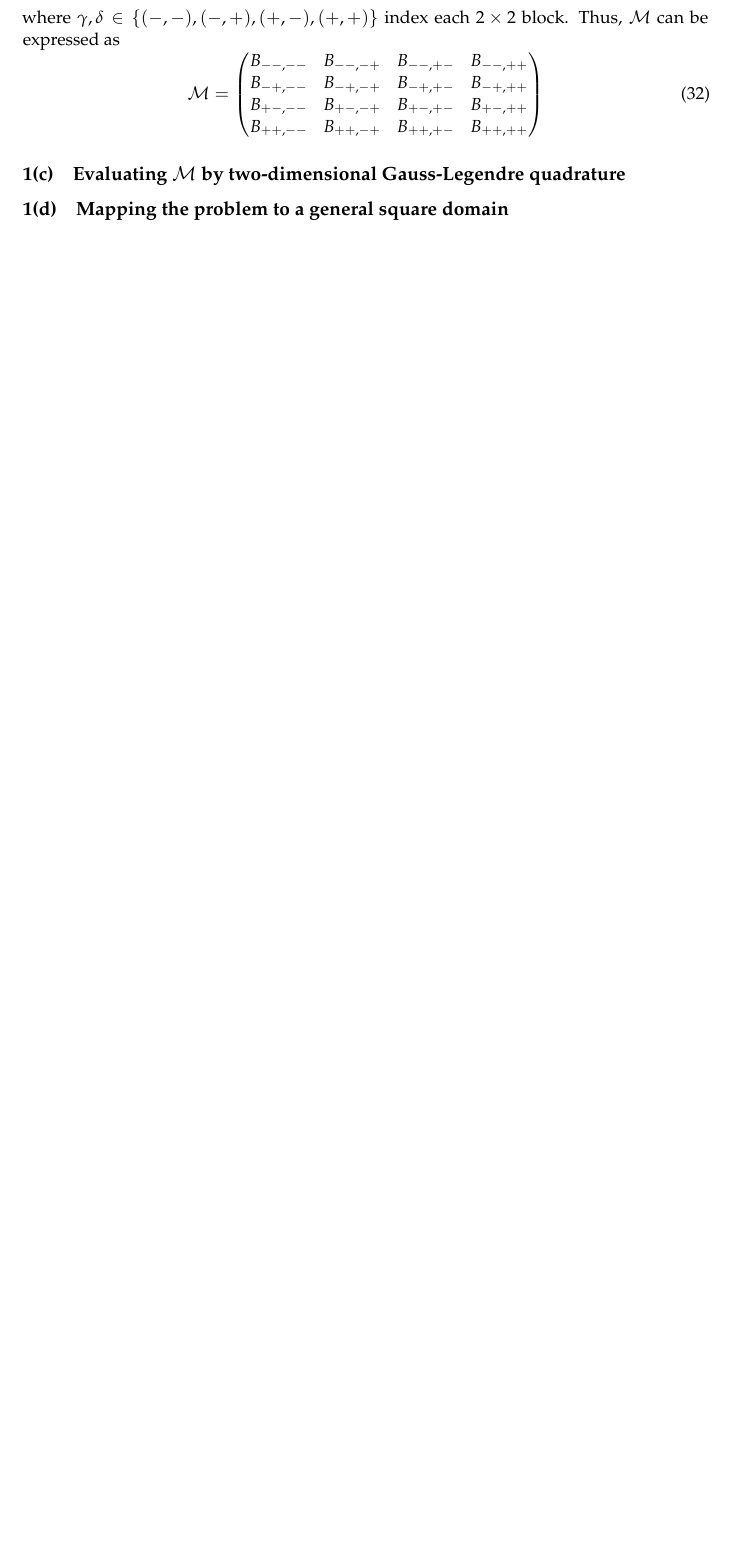
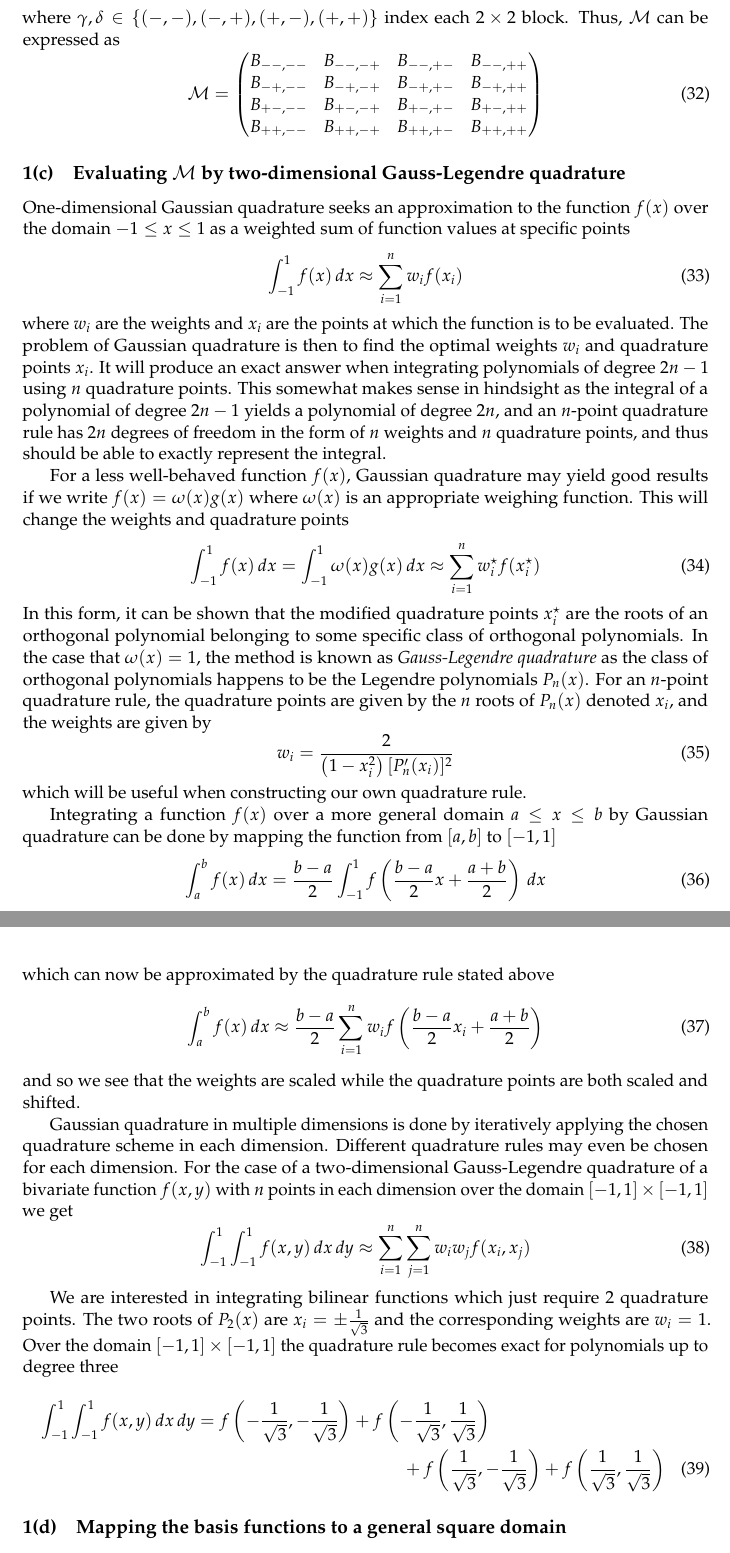
Before and after one commit to ali-ramadhan/6.339-numerical-pdes, a LaTeX document (project3-finite-element-methods/report/project3.tex): part of page 7 of 7 before the commit and two parts of pages 7 and 8 of 9 after it, the two joined at a grey line, cut so that both start at the same text, the shorter picture padded with empty space. Compiled offline with pdfLaTeX.

Commit message:
Notes on Gauss quadrature.

```diff
--- a/project3-finite-element-methods/report/project3.tex
+++ b/project3-finite-element-methods/report/project3.tex
@@ -365,8 +365,44 @@ where $\gamma,\delta \in \{(-,-), (-,+), (+,-), (+,+) \}$ index each $2\times2$
 \end{equation}
 
 \subsection{Evaluating $\mathcal{M}$ by two-dimensional Gauss-Legendre quadrature}
+One-dimensional Gaussian quadrature seeks an approximation to the function $f(x)$ over the domain $-1 \le x \le 1$ as a weighted sum of function values at specific points
+\begin{equation}
+	\int_{-1}^1 f(x) \, dx \approx \sumop_{i=1}^n w_i f(x_i)
+\end{equation}
+where $w_i$ are the weights and $x_i$ are the points at which the function is to be evaluated. The problem of Gaussian quadrature is then to find the optimal weights $w_i$ and quadrature points $x_i$. It will produce an exact answer when integrating polynomials of degree $2n-1$ using $n$ quadrature points. This somewhat makes sense in hindsight as the integral of a polynomial of degree $2n-1$ yields a polynomial of degree $2n$, and an $n$-point quadrature rule has $2n$ degrees of freedom in the form of $n$ weights and $n$ quadrature points, and thus should be able to exactly represent the integral.
 
-\subsection{Mapping the problem to a general square domain }
+For a less well-behaved function $f(x)$, Gaussian quadrature may yield good results if we write $f(x) = \omega(x)g(x)$ where $\omega(x)$ is an appropriate weighing function. This will change the weights and quadrature points
+\begin{equation}
+	\int_{-1}^1 f(x) \, dx = \int_{-1}^1 \omega(x)g(x) \, dx \approx \sumop_{i=1}^n w_i^\star f(x_i^\star)
+\end{equation}
+In this form, it can be shown that the modified quadrature points $x_i^\star$ are the roots of an orthogonal polynomial belonging to some specific class of orthogonal polynomials. In the case that $\omega(x)=1$, the method is known as \emph{Gauss-Legendre quadrature} as the class of orthogonal polynomials happens to be the Legendre polynomials $P_n(x)$. For an $n$-point quadrature rule, the quadrature points are given by the $n$ roots of $P_n(x)$ denoted $x_i$, and the weights are given by
+\begin{equation}
+	w_i = \frac{2}{\left( 1-x_i^2 \right) [P'_n(x_i)]^2}
+\end{equation}
+which will be useful when constructing our own quadrature rule.
+
+Integrating a function $f(x)$ over a more general domain $a \le x \le b$ by Gaussian quadrature can be done by mapping the function from $[a,b]$ to $[-1,1]$
+\begin{equation}
+	\int_a^b f(x) \, dx = \frac{b-a}{2} \int_{-1}^1 f\left(\frac{b-a}{2}x + \frac{a+b}{2}\right) \, dx
+\end{equation}
+which can now be approximated by the quadrature rule stated above
+\begin{equation}
+	\int_a^b f(x) \, dx \approx \frac{b-a}{2} \sumop_{i=1}^n w_i f\left( \frac{b-a}{2}x_i + \frac{a+b}{2} \right)
+\end{equation}
+and so we see that the weights are scaled while the quadrature points are both scaled and shifted.
+
+Gaussian quadrature in multiple dimensions is done by iteratively applying the chosen quadrature scheme in each dimension. Different quadrature rules may even be chosen for each dimension. For the case of a two-dimensional Gauss-Legendre quadrature of a bivariate function $f(x,y)$ with $n$ points in each dimension over the domain $[-1,1]\times[-1,1]$ we get
+\begin{equation}
+	\int_{-1}^1 \int_{-1}^1 f(x,y) \, dx \, dy \approx \sumop_{i=1}^n \sumop_{j=1}^n w_i w_j f(x_i,x_j)
+\end{equation}
+
+We are interested in integrating bilinear functions which just require $2$ quadrature points. The two roots of $P_2(x)$ are $x_i = \pm \frac{1}{\sqrt{3}}$ and the corresponding weights are $w_i = 1$. Over the domain $[-1,1]\times[-1,1]$ the quadrature rule becomes exact for polynomials up to degree three
+\begin{multline}
+	\int_{-1}^1 \int_{-1}^1 f(x,y) \, dx \, dy = f\left(-\frac{1}{\sqrt{3}}, -\frac{1}{\sqrt{3}}\right) + f\left(-\frac{1}{\sqrt{3}}, \frac{1}{\sqrt{3}}\right) \\
+	+ f\left(\frac{1}{\sqrt{3}}, -\frac{1}{\sqrt{3}}\right) + f\left(\frac{1}{\sqrt{3}}, \frac{1}{\sqrt{3}}\right)
+\end{multline}
+
+\subsection{Mapping the basis functions to a general square domain}
 
 \subsection{Dependence of the weak form on Dirchlet boundary conditions}
 
```
Also changed, not shown: project3-finite-element-methods/report/project3.tex (2 more changed lines).
